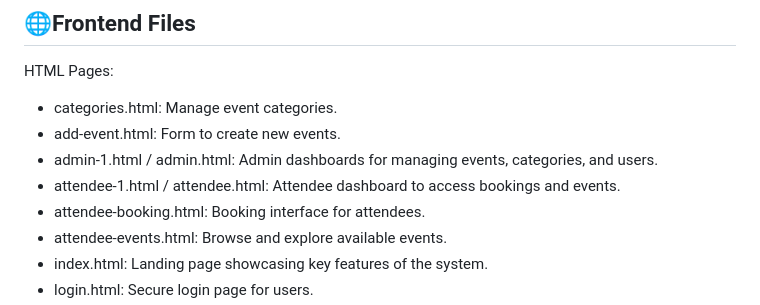
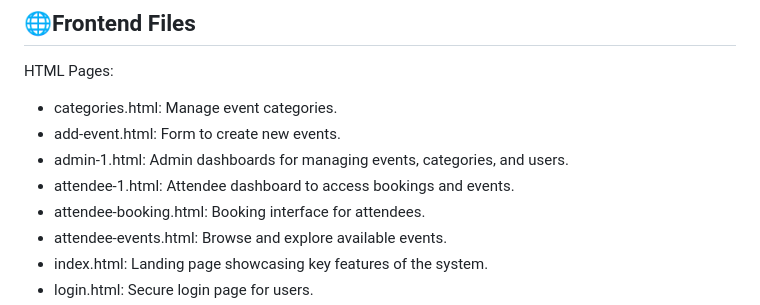
Before and after one commit to SagwaM/PLP-Hackathon-Event-Management-System-Project-Peer-to-Peer-Group-18, a Markdown page: README.md, the part around the change. Rendered like a GitHub page.

```diff
--- a/README.md
+++ b/README.md
@@ -20,8 +20,8 @@ A modern, interactive, and user-friendly Event Management System designed to str
 HTML Pages:
 - categories.html: Manage event categories.
 - add-event.html: Form to create new events.
-- admin-1.html / admin.html: Admin dashboards for managing events, categories, and users.
-- attendee-1.html / attendee.html: Attendee dashboard to access bookings and events.
+- admin-1.html: Admin dashboards for managing events, categories, and users.
+- attendee-1.html: Attendee dashboard to access bookings and events.
 - attendee-booking.html: Booking interface for attendees.
 - attendee-events.html: Browse and explore available events.
 - index.html: Landing page showcasing key features of the system.
```
